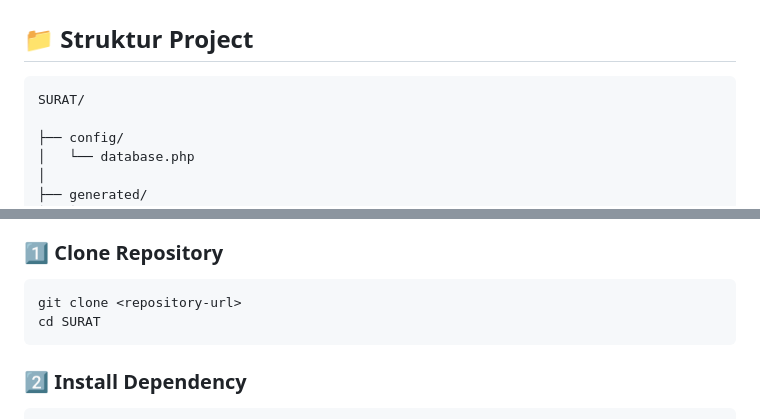
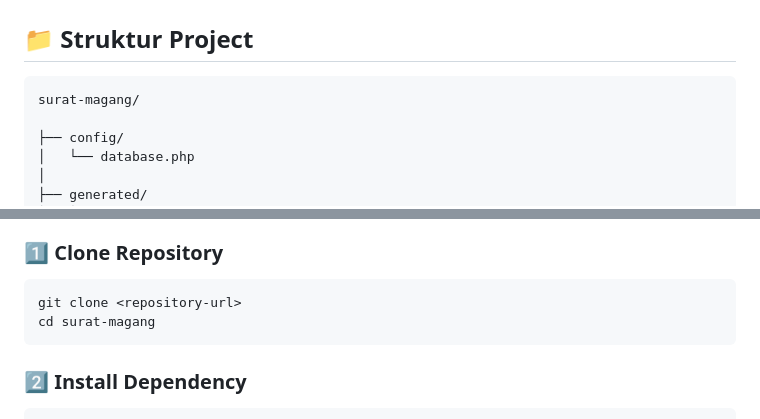
Before and after one commit to RayhanCQ/surat-magang, a Markdown page: readme.md, 2 parts joined by grey strips. GitHub-like rendering.

````diff
--- a/readme.md
+++ b/readme.md
@@ -27,7 +27,7 @@ Aplikasi PHP Native sederhana untuk menghasilkan surat magang secara otomatis me
 ## 📁 Struktur Project
 
 ```text
-SURAT/
+surat-magang/
 
 ├── config/
 │   └── database.php
@@ -57,7 +57,7 @@ SURAT/
 
 ```bash
 git clone <repository-url>
-cd SURAT
+cd surat-magang
 ```
 
 ### 2️⃣ Install Dependency
````
